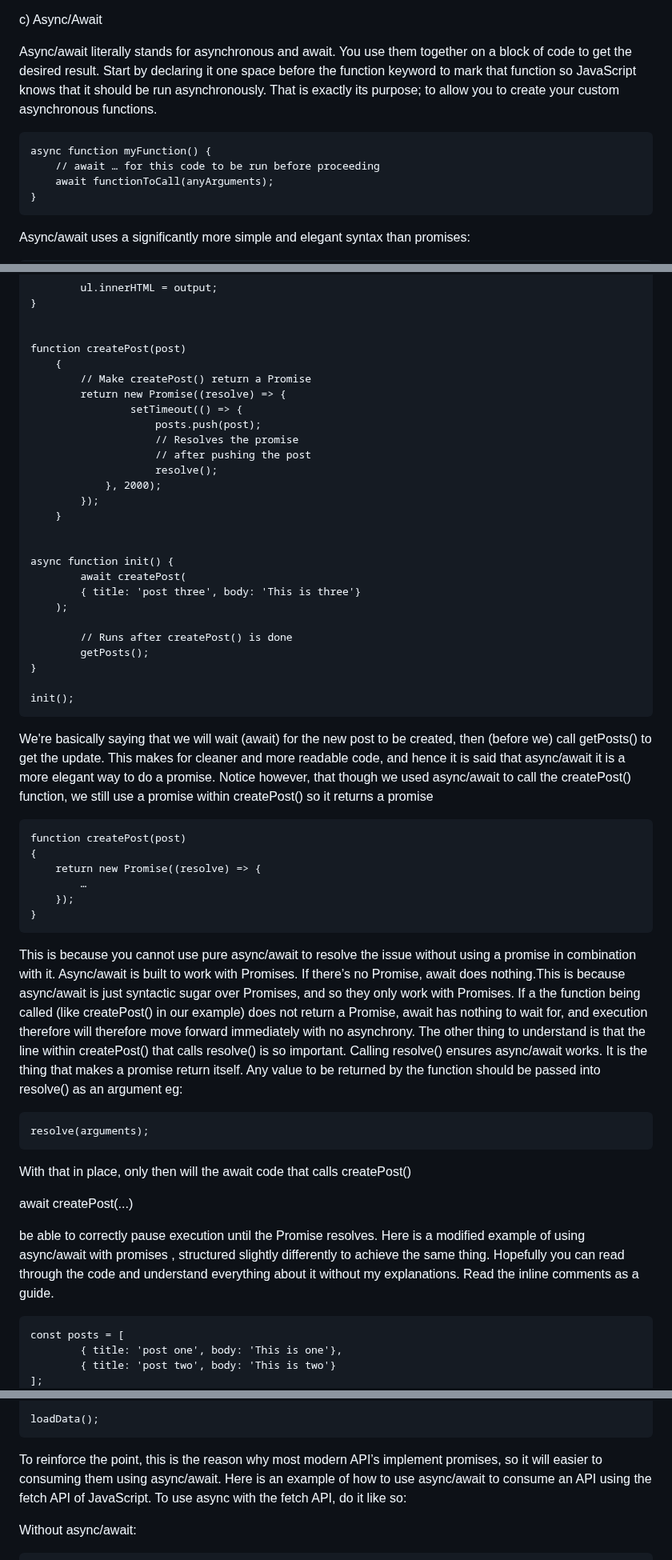
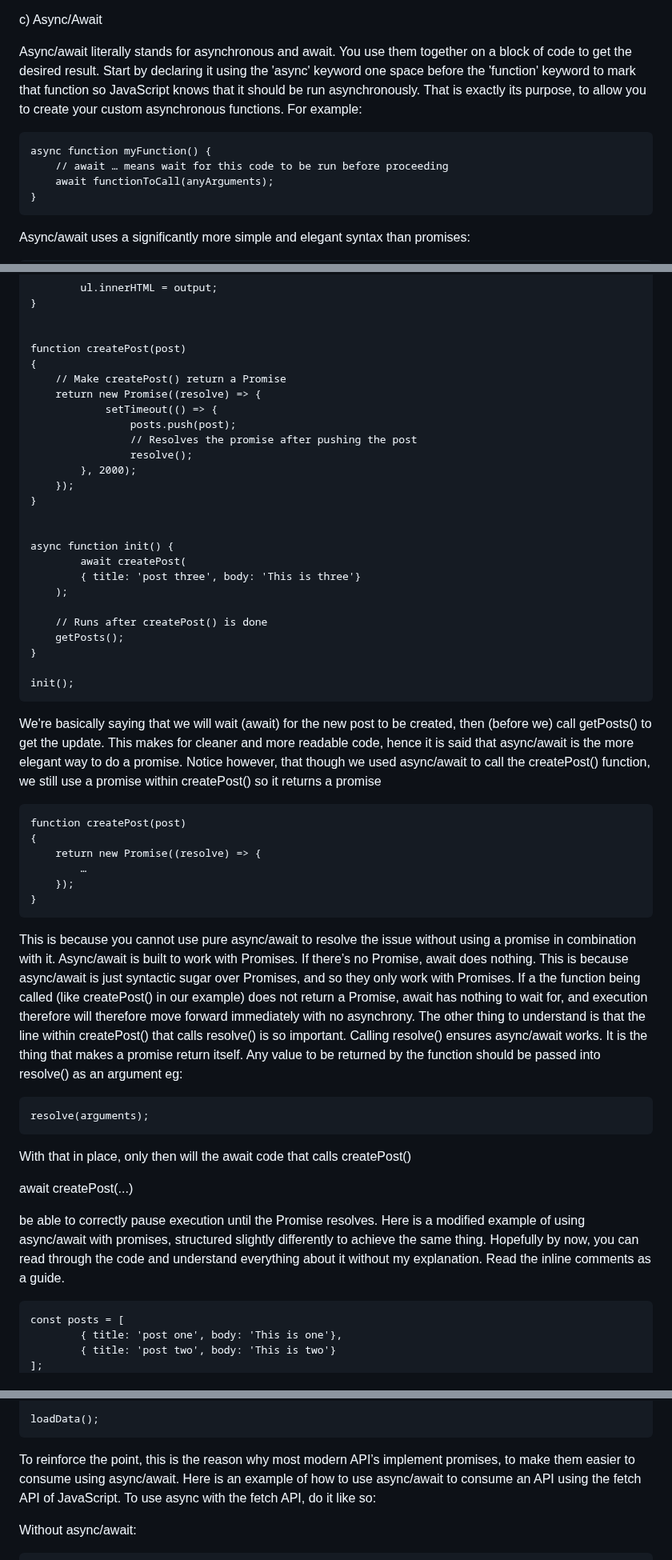
Before and after one commit to gustavNdamukong/javascriptUKPL, a Markdown page: Chapter22-Extensions-APIsAndLibraries/extensions-APIsAndLibraries.md, 3 parts joined by grey strips. Shown at 80% size. Drawn GitHub-style.

```diff
--- a/Chapter22-Extensions-APIsAndLibraries/extensions-APIsAndLibraries.md
+++ b/Chapter22-Extensions-APIsAndLibraries/extensions-APIsAndLibraries.md
@@ -1689,10 +1695,10 @@ Promise3 uses the setTimeout() function to call after 2 seconds, so the total am
 
   c) Async/Await
 
-  Async/await literally stands for asynchronous and await. You use them together on a block of code to get the desired result. Start by declaring it one space before the function keyword to mark that function so JavaScript knows that it should be run asynchronously. That is exactly its purpose; to allow you to create your custom asynchronous functions.
+  Async/await literally stands for asynchronous and await. You use them together on a block of code to get the desired result. Start by declaring it using the 'async' keyword one space before the 'function' keyword to mark that function so JavaScript knows that it should be run asynchronously. That is exactly its purpose, to allow you to create your custom asynchronous functions. For example:
 
 	async function myFunction() {
-		// await … for this code to be run before proceeding
+		// await … means wait for this code to be run before proceeding
 		await functionToCall(anyArguments);
 	}
 
@@ -1723,17 +1729,16 @@ Promise3 uses the setTimeout() function to call after 2 seconds, so the total am
 
 
 	function createPost(post)
-    	{
-        	// Make createPost() return a Promise
-        	return new Promise((resolve) => {
-            		setTimeout(() => {
-                		posts.push(post);
-                		// Resolves the promise
-                		// after pushing the post
-               	 		resolve();
-           	 	}, 2000);
-        	});
-    	}
+	{
+		// Make createPost() return a Promise
+		return new Promise((resolve) => {
+				setTimeout(() => {
+					posts.push(post);
+					// Resolves the promise after pushing the post
+					resolve();
+			}, 2000);
+		});
+	}
 
 
 	async function init() {
@@ -1741,14 +1746,14 @@ Promise3 uses the setTimeout() function to call after 2 seconds, so the total am
 			{ title: 'post three', body: 'This is three'}
 		);
 
-    		// Runs after createPost() is done
-    		getPosts();
+    	// Runs after createPost() is done
+    	getPosts();
 	}
 
 	init();
 
 
-  We're basically saying that we will wait (await) for the new post to be created, then (before we) call getPosts() to get the update. This makes for cleaner and more readable code, and hence it is said that async/await it is a more elegant way to do a promise. Notice however, that though we used async/await to call the createPost() function, we still use a promise within createPost() so it returns a promise
+  We're basically saying that we will wait (await) for the new post to be created, then (before we) call getPosts() to get the update. This makes for cleaner and more readable code, hence it is said that async/await is the more elegant way to do a promise. Notice however, that though we used async/await to call the createPost() function, we still use a promise within createPost() so it returns a promise
 
 	function createPost(post)
 	{
@@ -1757,8 +1762,9 @@ Promise3 uses the setTimeout() function to call after 2 seconds, so the total am
 		});
 	}
 
-This is because you cannot use pure async/await to resolve the issue without using a promise in combination with it. Async/await is built to work with Promises. If there’s no Promise, await does nothing.This is because async/await is just syntactic sugar over Promises, and so they only work with Promises. If a the function being called (like createPost() in our example) does not return a Promise, await has nothing to wait for, and execution therefore will therefore move forward immediately with no asynchrony.
-  The other thing to understand is that the line within createPost() that calls resolve() is so important. Calling resolve() ensures async/await works. It is the thing that makes a promise return itself. Any value to be returned by the function should be passed into resolve() as an argument eg:
+This is because you cannot use pure async/await to resolve the issue without using a promise in combination with it. Async/await is built to work with Promises. If there’s no Promise, await does nothing. This is because async/await is just syntactic sugar over Promises, and so they only work with Promises. If a the function being called (like createPost() in our example) does not return a Promise, await has nothing to wait for, and execution therefore will therefore move forward immediately with no asynchrony.
+  The other thing to understand is that the line within createPost() that calls resolve() is so
+important. Calling resolve() ensures async/await works. It is the thing that makes a promise return itself. Any value to be returned by the function should be passed into resolve() as an argument eg:
 
 	resolve(arguments);
 
@@ -1767,7 +1773,8 @@ With that in place, only then will the await code that calls createPost()
   await createPost(...)
 
 be able to correctly pause execution until the Promise resolves.
-  Here is a modified example of using async/await with promises , structured slightly differently to achieve the same thing. Hopefully you can read through the code and understand everything about it without my explanations. Read the inline comments as a guide.
+  Here is a modified example of using async/await with promises, structured slightly differently
+to achieve the same thing. Hopefully by now, you can read through the code and understand everything about it without my explanation. Read the inline comments as a guide.
 
 	const posts = [
     		{ title: 'post one', body: 'This is one'},
@@ -1848,7 +1856,7 @@ Let me point out that, as you can see, you may use await as often as needed when
 
 
 
-  To reinforce the point, this is the reason why most modern API’s implement promises, so it will easier to consuming them using async/await. Here is an example of how to use async/await to consume an API using the fetch API of JavaScript. To use async with the fetch API, do it like so:
+  To reinforce the point, this is the reason why most modern API’s implement promises, to make them easier to consume using async/await. Here is an example of how to use async/await to consume an API using the fetch API of JavaScript. To use async with the fetch API, do it like so:
 
 Without async/await:
 
```
Also changed, not shown: other parts of Chapter22-Extensions-APIsAndLibraries/extensions-APIsAndLibraries.md (+27 -20 lines).
